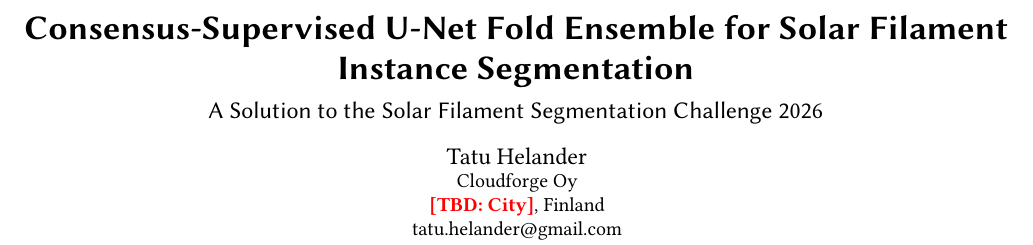
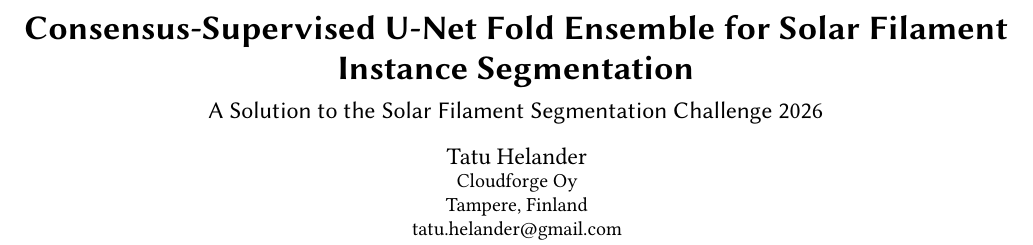
Before and after one commit to cloudforge-oy/solar-filament-2026, a LaTeX paper (report/main.tex): part of page 1 of 4, cut so that both start at the same text. Compiled offline with pdfLaTeX.

Commit message:
Report: author city
Co-Authored-By: Claude Fable 5.1 <noreply@anthropic.com>

```diff
--- a/report/main.tex
+++ b/report/main.tex
@@ -20,7 +20,7 @@
 \author{Tatu Helander}
 \affiliation{%
 \institution{Cloudforge Oy}
-\city{\TBD{City}}
+\city{Tampere}
 \country{Finland}
 }
 \email{tatu.helander@gmail.com}
```
Also changed, not shown: report/main.pdf.
